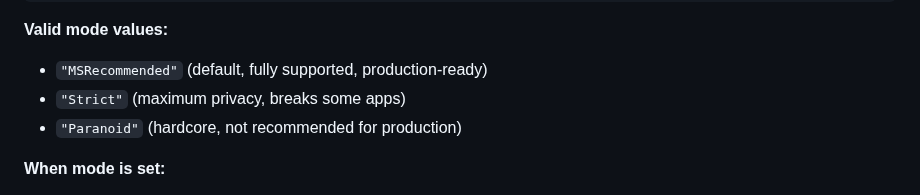
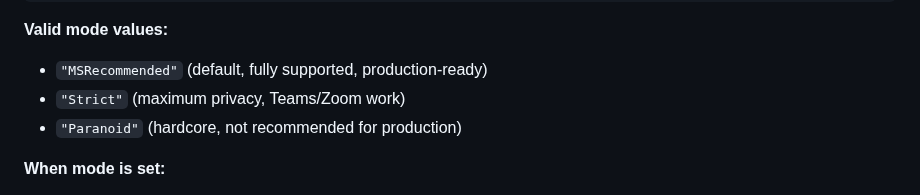
Before and after one commit to NexusOne23/noid-privacy, a Markdown page: Docs/NONINTERACTIVE-MODE.md, the part around the change. GitHub-like rendering.

```diff
--- a/Docs/NONINTERACTIVE-MODE.md
+++ b/Docs/NONINTERACTIVE-MODE.md
@@ -57,7 +57,7 @@ The framework automatically enters non-interactive mode when all required parame
 
 **Valid mode values:**
 - `"MSRecommended"` (default, fully supported, production-ready)
-- `"Strict"` (maximum privacy, breaks some apps)
+- `"Strict"` (maximum privacy, Teams/Zoom work)
 - `"Paranoid"` (hardcore, not recommended for production)
 
 **When mode is set:**
```
Also changed, not shown: Docs/SECURITY-ANALYSIS.md (+1 -1 lines).
